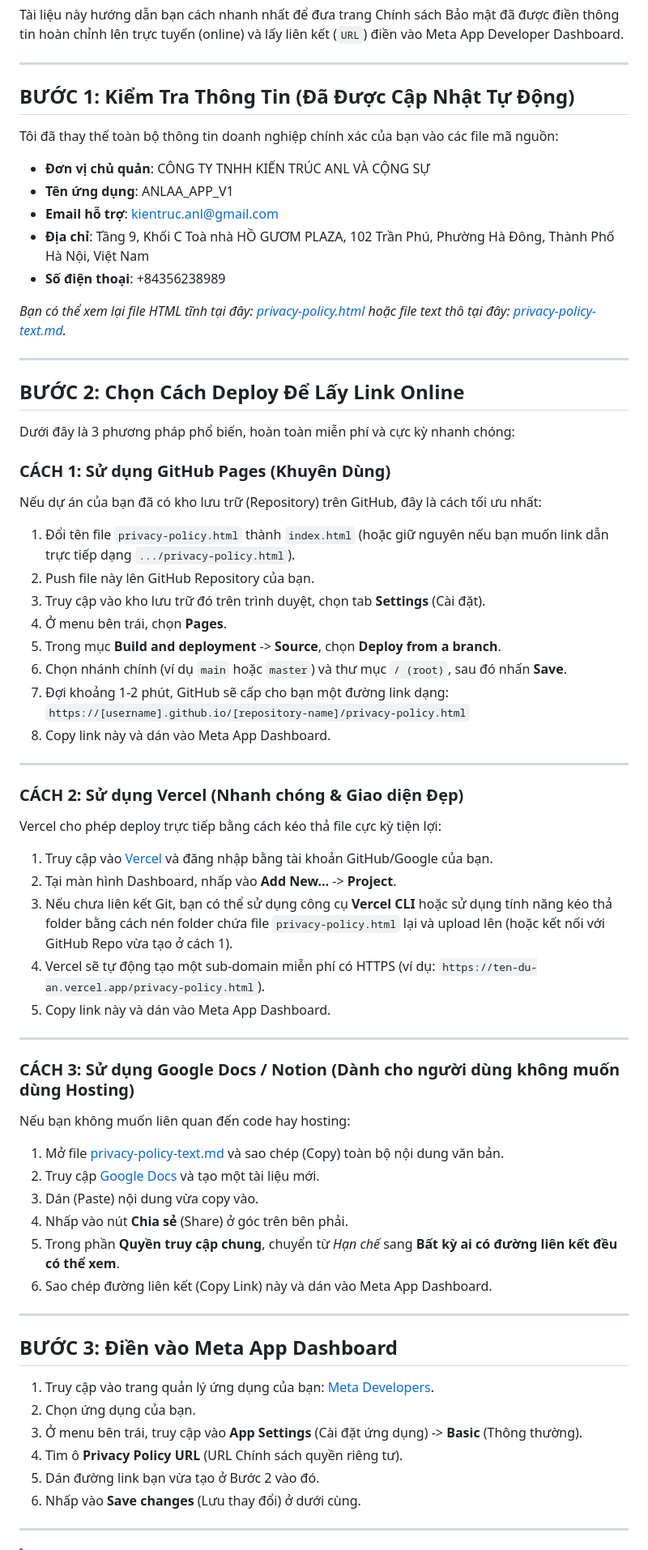
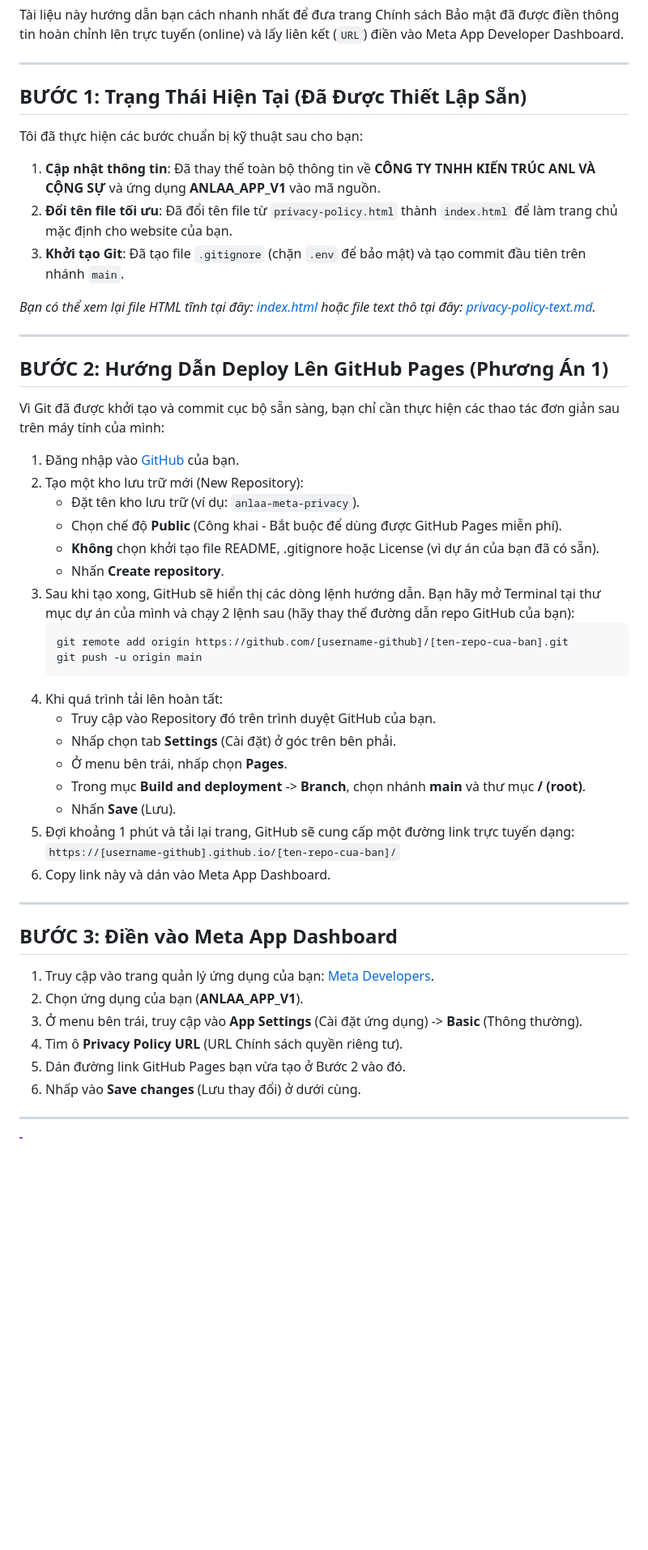
Before and after one commit to kientrucanl-hash/metamcp, a Markdown page: DEPLOY_GUIDE.md, the part around the change. Shown at 81% size. GitHub-like rendering; blank space fills up the shorter version.

Commit message:
docs: update deployment guide for local git repository and index.html

````diff
--- a/DEPLOY_GUIDE.md
+++ b/DEPLOY_GUIDE.md
@@ -4,67 +4,50 @@ Tài liệu này hướng dẫn bạn cách nhanh nhất để đưa trang Chín
 
 ---
 
-## BƯỚC 1: Kiểm Tra Thông Tin (Đã Được Cập Nhật Tự Động)
-Tôi đã thay thế toàn bộ thông tin doanh nghiệp chính xác của bạn vào các file mã nguồn:
-* **Đơn vị chủ quản**: CÔNG TY TNHH KIẾN TRÚC ANL VÀ CỘNG SỰ
-* **Tên ứng dụng**: ANLAA_APP_V1
-* **Email hỗ trợ**: kientruc.anl@gmail.com
-* **Địa chỉ**: Tầng 9, Khối C Toà nhà HỒ GƯƠM PLAZA, 102 Trần Phú, Phường Hà Đông, Thành Phố Hà Nội, Việt Nam
-* **Số điện thoại**: +84356238989
+## BƯỚC 1: Trạng Thái Hiện Tại (Đã Được Thiết Lập Sẵn)
+Tôi đã thực hiện các bước chuẩn bị kỹ thuật sau cho bạn:
+1. **Cập nhật thông tin**: Đã thay thế toàn bộ thông tin về **CÔNG TY TNHH KIẾN TRÚC ANL VÀ CỘNG SỰ** và ứng dụng **ANLAA_APP_V1** vào mã nguồn.
+2. **Đổi tên file tối ưu**: Đã đổi tên file từ `privacy-policy.html` thành `index.html` để làm trang chủ mặc định cho website của bạn.
+3. **Khởi tạo Git**: Đã tạo file `.gitignore` (chặn `.env` để bảo mật) và tạo commit đầu tiên trên nhánh `main`.
 
-*Bạn có thể xem lại file HTML tĩnh tại đây: [privacy-policy.html](file:///g:/.AIWork/.9-meta/privacy-policy.html) hoặc file text thô tại đây: [privacy-policy-text.md](file:///g:/.AIWork/.9-meta/privacy-policy-text.md).*
+*Bạn có thể xem lại file HTML tĩnh tại đây: [index.html](file:///g:/.AIWork/.9-meta/index.html) hoặc file text thô tại đây: [privacy-policy-text.md](file:///g:/.AIWork/.9-meta/privacy-policy-text.md).*
 
 ---
 
-## BƯỚC 2: Chọn Cách Deploy Để Lấy Link Online
+## BƯỚC 2: Hướng Dẫn Deploy Lên GitHub Pages (Phương Án 1)
 
-Dưới đây là 3 phương pháp phổ biến, hoàn toàn miễn phí và cực kỳ nhanh chóng:
+Vì Git đã được khởi tạo và commit cục bộ sẵn sàng, bạn chỉ cần thực hiện các thao tác đơn giản sau trên máy tính của mình:
 
-### CÁCH 1: Sử dụng GitHub Pages (Khuyên Dùng)
-Nếu dự án của bạn đã có kho lưu trữ (Repository) trên GitHub, đây là cách tối ưu nhất:
-
-1. Đổi tên file `privacy-policy.html` thành `index.html` (hoặc giữ nguyên nếu bạn muốn link dẫn trực tiếp dạng `.../privacy-policy.html`).
-2. Push file này lên GitHub Repository của bạn.
-3. Truy cập vào kho lưu trữ đó trên trình duyệt, chọn tab **Settings** (Cài đặt).
-4. Ở menu bên trái, chọn **Pages**.
-5. Trong mục **Build and deployment** -> **Source**, chọn **Deploy from a branch**.
-6. Chọn nhánh chính (ví dụ `main` hoặc `master`) và thư mục `/ (root)`, sau đó nhấn **Save**.
-7. Đợi khoảng 1-2 phút, GitHub sẽ cấp cho bạn một đường link dạng:
-   `https://[username].github.io/[repository-name]/privacy-policy.html`
-8. Copy link này và dán vào Meta App Dashboard.
-
----
-
-### CÁCH 2: Sử dụng Vercel (Nhanh chóng & Giao diện Đẹp)
-Vercel cho phép deploy trực tiếp bằng cách kéo thả file cực kỳ tiện lợi:
-
-1. Truy cập vào [Vercel](https://vercel.com/) và đăng nhập bằng tài khoản GitHub/Google của bạn.
-2. Tại màn hình Dashboard, nhấp vào **Add New...** -> **Project**.
-3. Nếu chưa liên kết Git, bạn có thể sử dụng công cụ **Vercel CLI** hoặc sử dụng tính năng kéo thả folder bằng cách nén folder chứa file `privacy-policy.html` lại và upload lên (hoặc kết nối với GitHub Repo vừa tạo ở cách 1).
-4. Vercel sẽ tự động tạo một sub-domain miễn phí có HTTPS (ví dụ: `https://ten-du-an.vercel.app/privacy-policy.html`).
-5. Copy link này và dán vào Meta App Dashboard.
-
----
-
-### CÁCH 3: Sử dụng Google Docs / Notion (Dành cho người dùng không muốn dùng Hosting)
-Nếu bạn không muốn liên quan đến code hay hosting:
-
-1. Mở file [privacy-policy-text.md](file:///g:/.AIWork/.9-meta/privacy-policy-text.md) và sao chép (Copy) toàn bộ nội dung văn bản.
-2. Truy cập [Google Docs](https://docs.google.com/) và tạo một tài liệu mới.
-3. Dán (Paste) nội dung vừa copy vào.
-4. Nhấp vào nút **Chia sẻ** (Share) ở góc trên bên phải.
-5. Trong phần **Quyền truy cập chung**, chuyển từ *Hạn chế* sang **Bất kỳ ai có đường liên kết đều có thể xem**.
-6. Sao chép đường liên kết (Copy Link) này và dán vào Meta App Dashboard.
+1. Đăng nhập vào [GitHub](https://github.com/) của bạn.
+2. Tạo một kho lưu trữ mới (New Repository):
+   - Đặt tên kho lưu trữ (ví dụ: `anlaa-meta-privacy`).
+   - Chọn chế độ **Public** (Công khai - Bắt buộc để dùng được GitHub Pages miễn phí).
+   - **Không** chọn khởi tạo file README, .gitignore hoặc License (vì dự án của bạn đã có sẵn).
+   - Nhấn **Create repository**.
+3. Sau khi tạo xong, GitHub sẽ hiển thị các dòng lệnh hướng dẫn. Bạn hãy mở Terminal tại thư mục dự án của mình và chạy 2 lệnh sau (hãy thay thế đường dẫn repo GitHub của bạn):
+   ```bash
+   git remote add origin https://github.com/[username-github]/[ten-repo-cua-ban].git
+   git push -u origin main
+   ```
+4. Khi quá trình tải lên hoàn tất:
+   - Truy cập vào Repository đó trên trình duyệt GitHub của bạn.
+   - Nhấp chọn tab **Settings** (Cài đặt) ở góc trên bên phải.
+   - Ở menu bên trái, nhấp chọn **Pages**.
+   - Trong mục **Build and deployment** -> **Branch**, chọn nhánh **main** và thư mục **/ (root)**.
+   - Nhấn **Save** (Lưu).
+5. Đợi khoảng 1 phút và tải lại trang, GitHub sẽ cung cấp một đường link trực tuyến dạng:
+   `https://[username-github].github.io/[ten-repo-cua-ban]/`
+6. Copy link này và dán vào Meta App Dashboard.
 
 ---
 
 ## BƯỚC 3: Điền vào Meta App Dashboard
 
 1. Truy cập vào trang quản lý ứng dụng của bạn: [Meta Developers](https://developers.facebook.com/).
-2. Chọn ứng dụng của bạn.
+2. Chọn ứng dụng của bạn (**ANLAA_APP_V1**).
 3. Ở menu bên trái, truy cập vào **App Settings** (Cài đặt ứng dụng) -> **Basic** (Thông thường).
 4. Tìm ô **Privacy Policy URL** (URL Chính sách quyền riêng tư).
-5. Dán đường link bạn vừa tạo ở Bước 2 vào đó.
+5. Dán đường link GitHub Pages bạn vừa tạo ở Bước 2 vào đó.
 6. Nhấp vào **Save changes** (Lưu thay đổi) ở dưới cùng.
 
 ---
````
